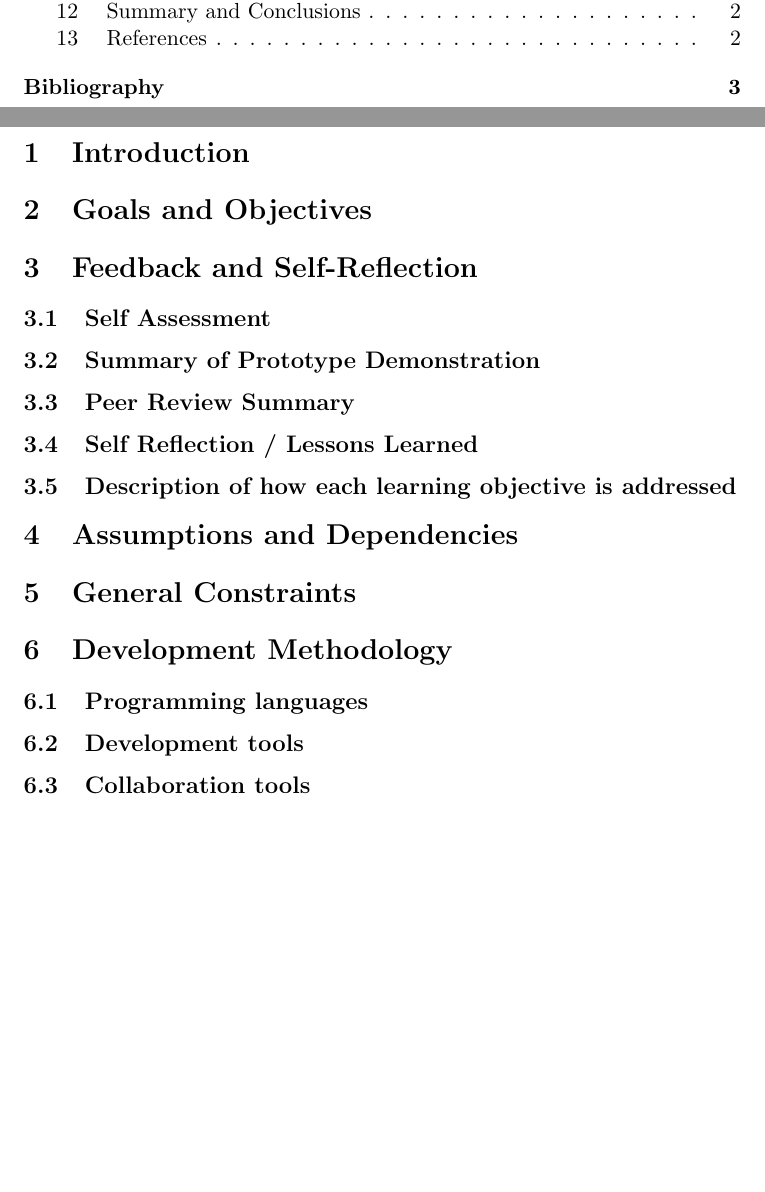
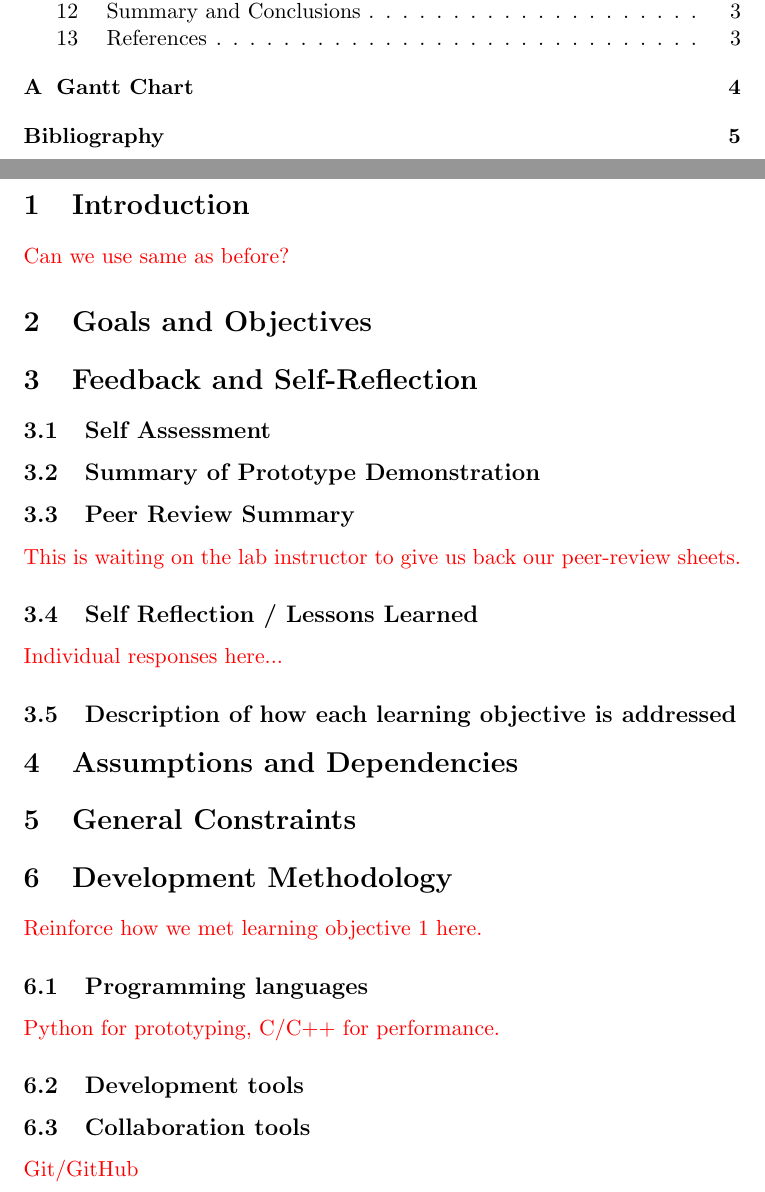
Before and after one commit to vly/rpy-dictaphone, a LaTeX document (docs/portfolio/portfolio.tex): two parts of pages 2 and 3 of 5 before the commit and two parts of pages 2 and 3 of 7 after it, joined at a grey line, cut so that both start at the same text, the shorter picture padded with empty space. Compiled offline with pdfLaTeX.

Commit message:
Added the gantt chart

```diff
--- a/docs/portfolio/portfolio.tex
+++ b/docs/portfolio/portfolio.tex
@@ -76,21 +76,42 @@
 
 \section{Introduction}
 
+\textcolor{red}{Can we use same as before?}
 
 
 \section{Goals and Objectives}
-\section{Feedback and Self-Reﬂection}
+\section{Feedback and Self-Reflection}
 \subsection{Self Assessment}
 \subsection{Summary of Prototype Demonstration}
 \subsection{Peer Review Summary}
-\subsection{Self Reﬂection / Lessons Learned}
+
+\textcolor{red}{This is waiting on the lab instructor to give us back our peer-review sheets.}
+
+
+\subsection{Self Reflection / Lessons Learned}
+
+\textcolor{red}{Individual responses here...}
+
+
 \subsection{Description of how each learning objective is addressed}
 \section{Assumptions and Dependencies}
 \section{General Constraints}
 \section{Development Methodology}
+
+\textcolor{red}{Reinforce how we met learning objective 1 here.}
+
+
 \subsection{Programming languages}
+
+\textcolor{red}{Python for prototyping, C/C++ for performance.}
+
+
 \subsection{Development tools}
 \subsection{Collaboration tools}
+
+\textcolor{red}{Git/GitHub}
+
+
 \section{Difficulties Encountered}
 \section{Architecture}
 \subsection{System Design including configuration}
```
Also changed, not shown: docs/portfolio/graphs/gantt-chart.pdf (added), docs/portfolio/portfolio.tex (6 more changed lines), 1 other file.
